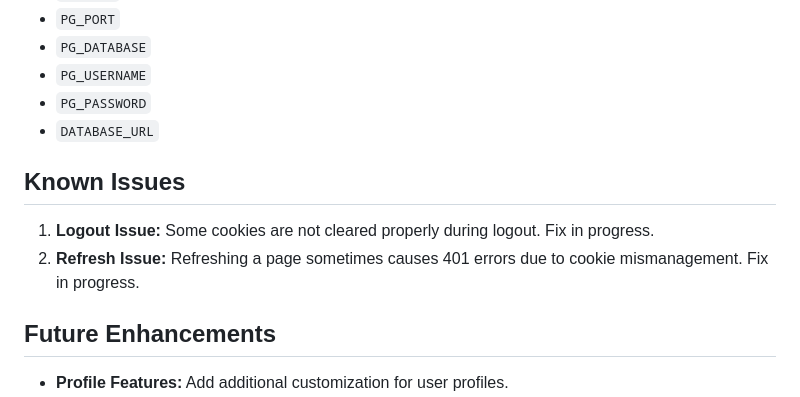
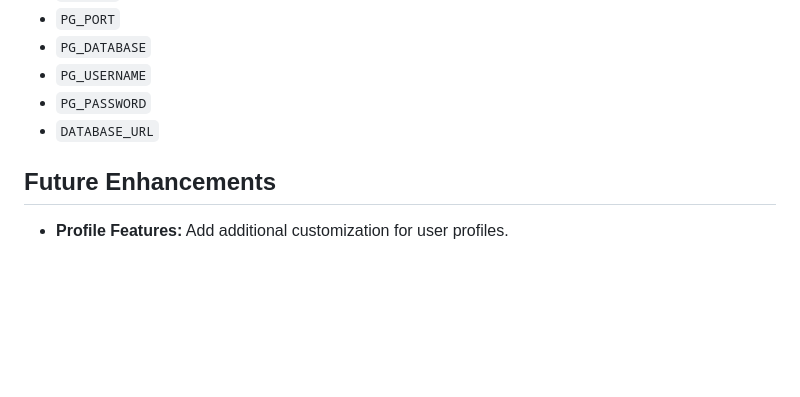
Before and after one commit to SaraGolbek/loveLitReviews, a Markdown page: README.md, the part around the change. GitHub-like rendering; blank space fills up the shorter version.

```diff
--- a/README.md
+++ b/README.md
@@ -58,10 +58,6 @@ LoveLitReviews is a social media site designed for book lovers to share, rate, a
 - `PG_PASSWORD`
 - `DATABASE_URL`
 
-## Known Issues
-1. **Logout Issue:** Some cookies are not cleared properly during logout. Fix in progress.
-2. **Refresh Issue:** Refreshing a page sometimes causes 401 errors due to cookie mismanagement. Fix in progress.
-
 ## Future Enhancements
 - **Profile Features:** Add additional customization for user profiles.
 - **Advanced Analytics:** Include metrics for popular books and reviews.
```
